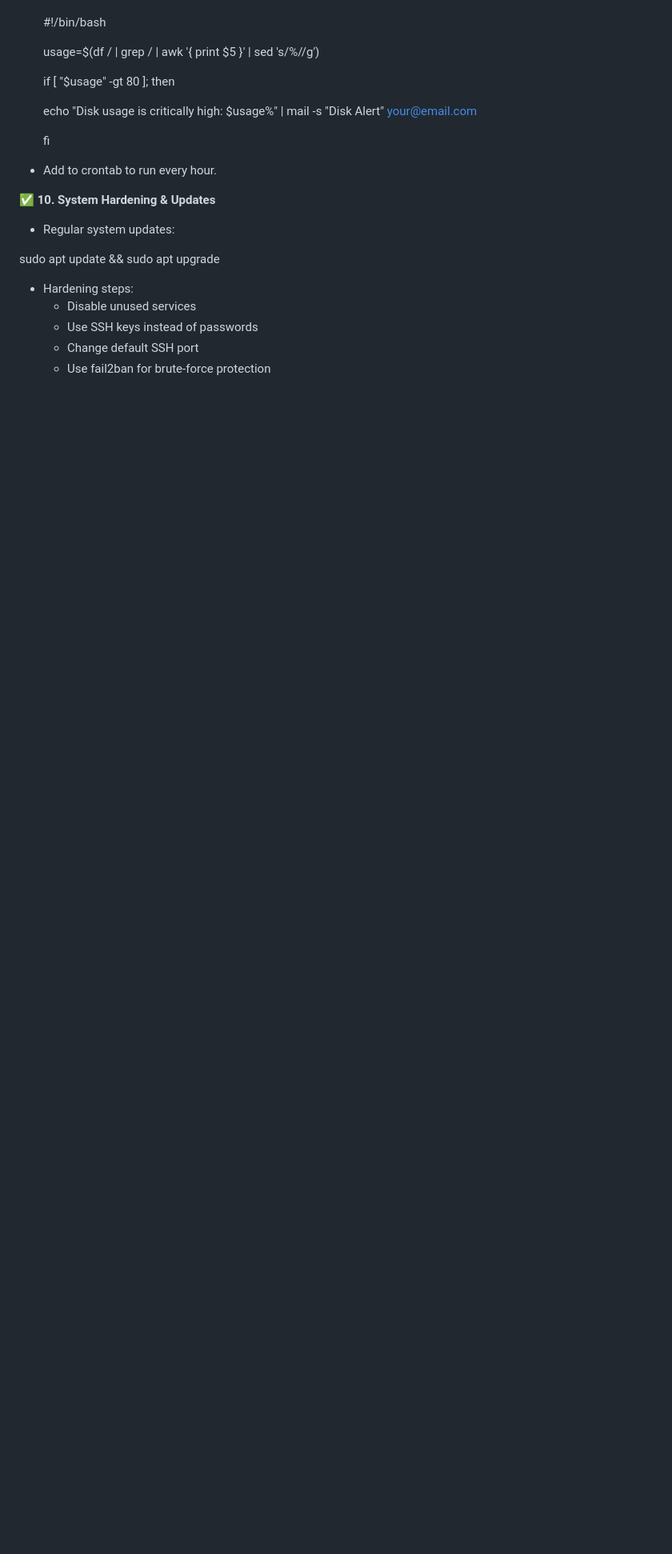
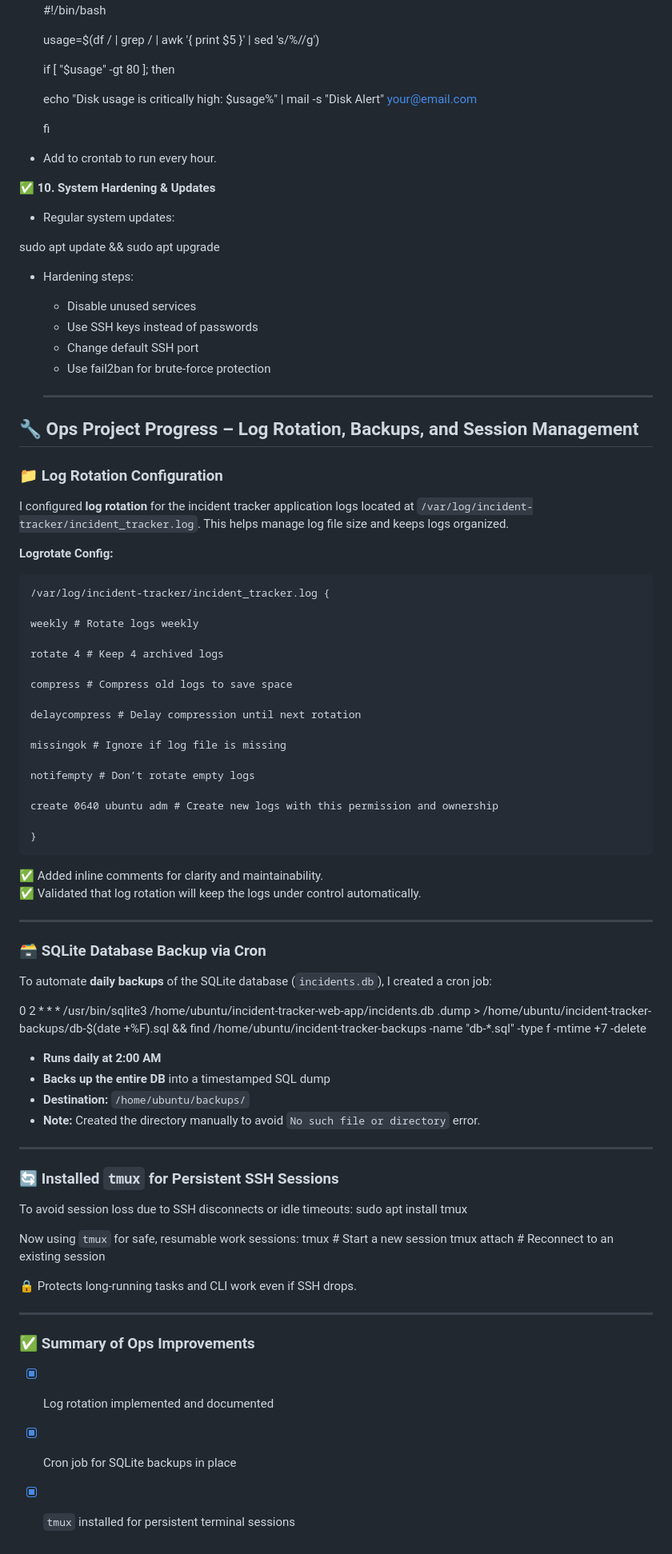
Before and after one commit to sadieedwin/incident-tracker-web-app, a Markdown page: linuxadminpractice.md, the part around the change. Shown at 80% size. Drawn GitHub-style; blank space fills up the shorter version.

```diff
--- a/linuxadminpractice.md
+++ b/linuxadminpractice.md
@@ -157,3 +157,69 @@ sudo apt update && sudo apt upgrade
   - Use SSH keys instead of passwords
   - Change default SSH port
   - Use fail2ban for brute-force protection
+
+  ---
+## 🔧 Ops Project Progress – Log Rotation, Backups, and Session Management
+
+### 📁 Log Rotation Configuration
+
+I configured **log rotation** for the incident tracker application logs located at `/var/log/incident-tracker/incident_tracker.log`. This helps manage log file size and keeps logs organized.
+
+**Logrotate Config:**
+
+    /var/log/incident-tracker/incident_tracker.log {
+
+    weekly # Rotate logs weekly
+
+    rotate 4 # Keep 4 archived logs
+
+    compress # Compress old logs to save space
+
+    delaycompress # Delay compression until next rotation
+
+    missingok # Ignore if log file is missing
+
+    notifempty # Don’t rotate empty logs
+
+    create 0640 ubuntu adm # Create new logs with this permission and ownership
+
+    }
+
+
+✅ Added inline comments for clarity and maintainability.
+✅ Validated that log rotation will keep the logs under control automatically.
+
+---
+
+### 🗃️ SQLite Database Backup via Cron
+
+To automate **daily backups** of the SQLite database (`incidents.db`), I created a cron job:
+
+0 2 * * * /usr/bin/sqlite3 /home/ubuntu/incident-tracker-web-app/incidents.db .dump > /home/ubuntu/incident-tracker-backups/db-$(date +\%F).sql && find /home/ubuntu/incident-tracker-backups -name "db-*.sql" -type f -mtime +7 -delete
+
+
+- **Runs daily at 2:00 AM**
+- **Backs up the entire DB** into a timestamped SQL dump
+- **Destination:** `/home/ubuntu/backups/`
+- **Note:** Created the directory manually to avoid `No such file or directory` error.
+
+---
+
+### 🔄 Installed `tmux` for Persistent SSH Sessions
+
+To avoid session loss due to SSH disconnects or idle timeouts:
+sudo apt install tmux
+
+Now using `tmux` for safe, resumable work sessions:
+tmux # Start a new session tmux attach # Reconnect to an existing session
+
+
+🔒 Protects long-running tasks and CLI work even if SSH drops.
+
+---
+
+### ✅ Summary of Ops Improvements
+
+- [x] Log rotation implemented and documented
+- [x] Cron job for SQLite backups in place
+- [x] `tmux` installed for persistent terminal sessions
```
